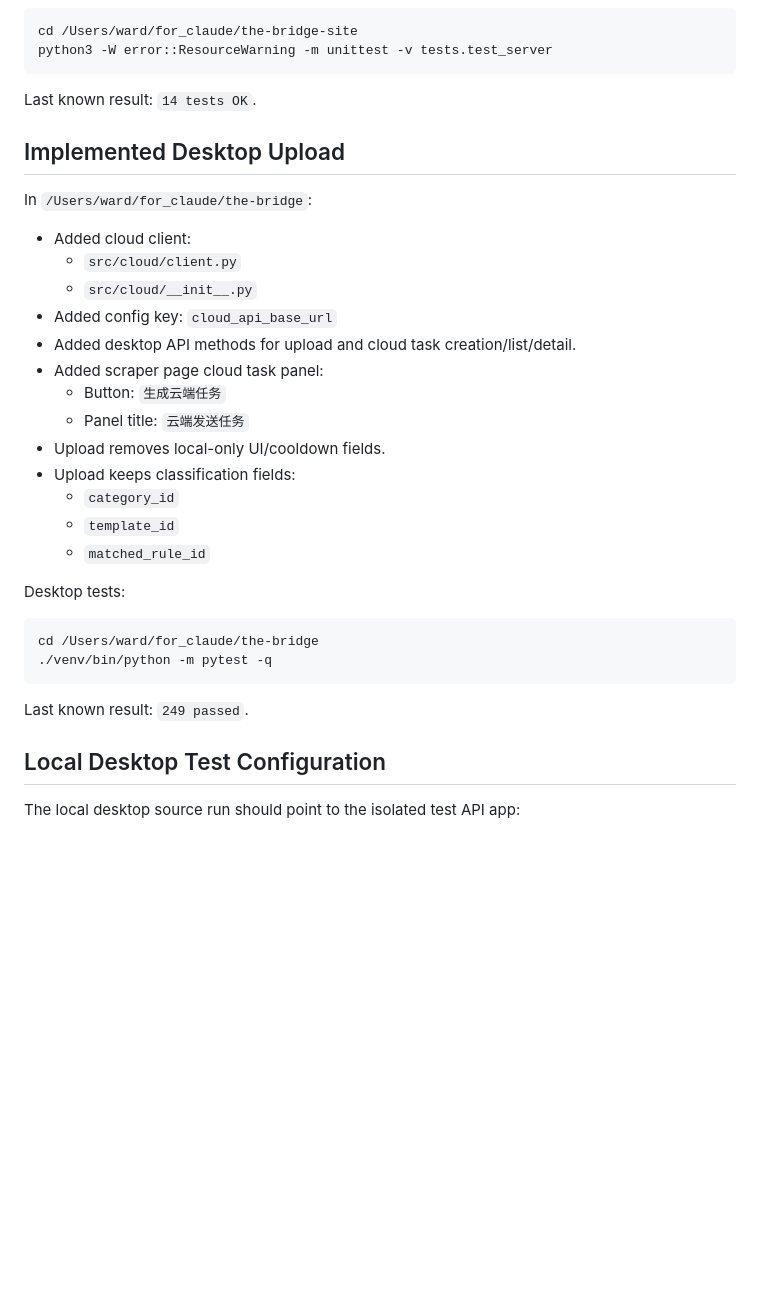
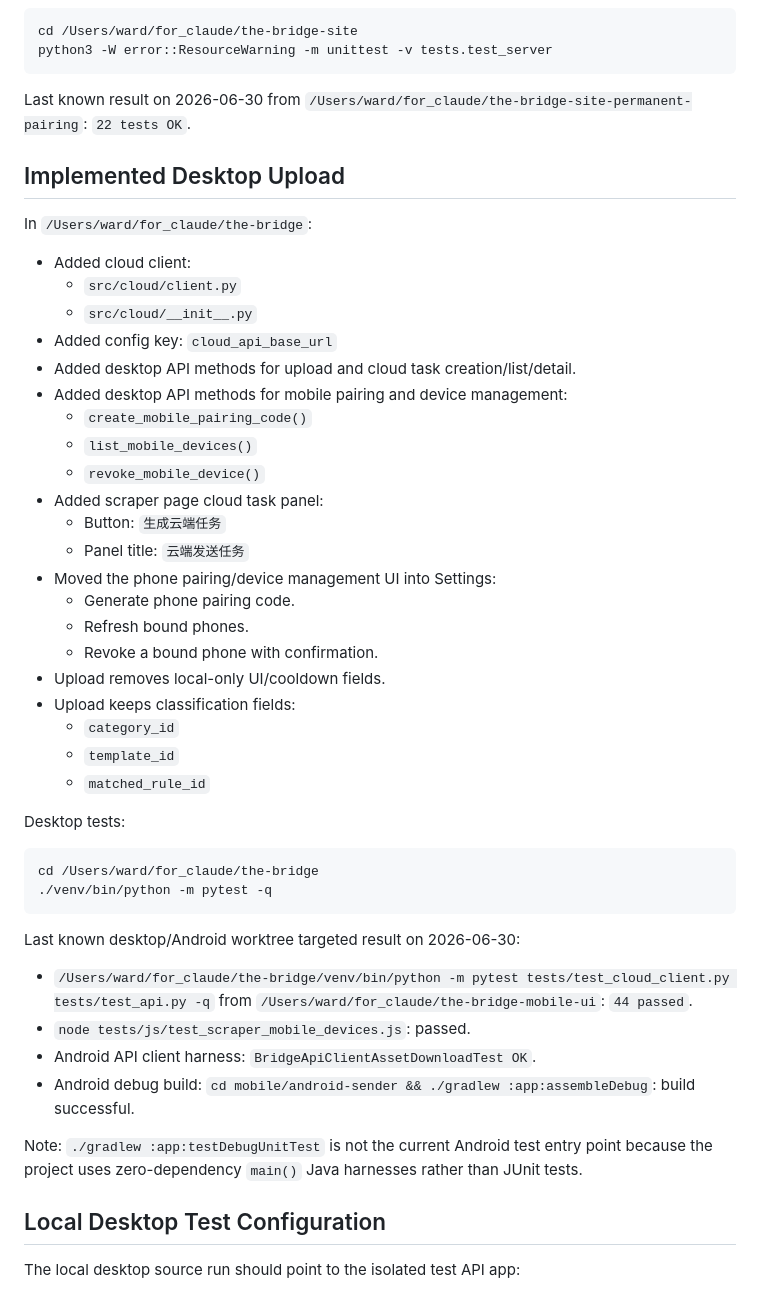
Before and after one commit to Ward-wang13/the-bridge-site, a Markdown page: docs/TEST_APP_PROGRESS.md, the part around one of its changes. Rendered like a GitHub page; blank space fills up the shorter version.

````diff
--- a/docs/TEST_APP_PROGRESS.md
+++ b/docs/TEST_APP_PROGRESS.md
@@ -114,7 +148,9 @@ cd /Users/ward/for_claude/the-bridge-site
 python3 -W error::ResourceWarning -m unittest -v tests.test_server
 ```
 
-Last known result: `14 tests OK`.
+Last known result on 2026-06-30 from
+`/Users/ward/for_claude/the-bridge-site-permanent-pairing`:
+`22 tests OK`.
 
 ## Implemented Desktop Upload
 
@@ -126,9 +162,17 @@ In `/Users/ward/for_claude/the-bridge`:
 - Added config key:
   `cloud_api_base_url`
 - Added desktop API methods for upload and cloud task creation/list/detail.
+- Added desktop API methods for mobile pairing and device management:
+  - `create_mobile_pairing_code()`
+  - `list_mobile_devices()`
+  - `revoke_mobile_device()`
 - Added scraper page cloud task panel:
   - Button: `生成云端任务`
   - Panel title: `云端发送任务`
+- Moved the phone pairing/device management UI into Settings:
+  - Generate phone pairing code.
+  - Refresh bound phones.
+  - Revoke a bound phone with confirmation.
 - Upload removes local-only UI/cooldown fields.
 - Upload keeps classification fields:
   - `category_id`
@@ -142,7 +186,19 @@ cd /Users/ward/for_claude/the-bridge
 ./venv/bin/python -m pytest -q
 ```
 
-Last known result: `249 passed`.
+Last known desktop/Android worktree targeted result on 2026-06-30:
+
+- `/Users/ward/for_claude/the-bridge/venv/bin/python -m pytest tests/test_cloud_client.py tests/test_api.py -q`
+  from `/Users/ward/for_claude/the-bridge-mobile-ui`: `44 passed`.
+- `node tests/js/test_scraper_mobile_devices.js`: passed.
+- Android API client harness:
+  `BridgeApiClientAssetDownloadTest OK`.
+- Android debug build:
+  `cd mobile/android-sender && ./gradlew :app:assembleDebug`: build successful.
+
+Note: `./gradlew :app:testDebugUnitTest` is not the current Android test entry
+point because the project uses zero-dependency `main()` Java harnesses rather
+than JUnit tests.
 
 ## Local Desktop Test Configuration
 
````
Also changed, not shown: other parts of docs/TEST_APP_PROGRESS.md (+73 -3 lines).
